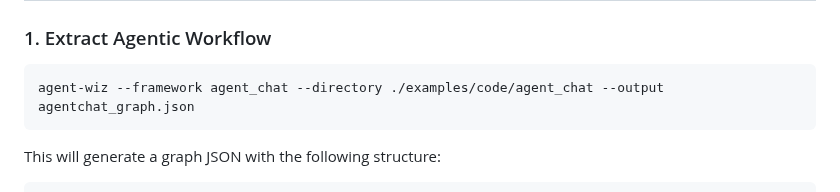
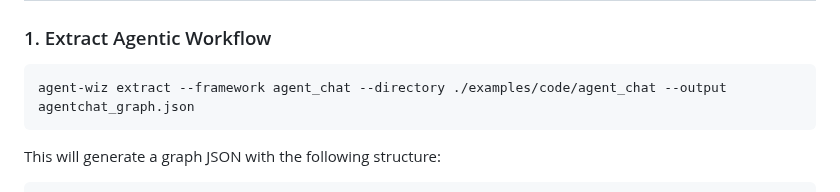
Before and after one commit to Repello-AI/Agent-Wiz, a Markdown page: README.md, the part around the change. Rendered like a GitHub page.

Commit message:
fix: command wrong syntax in readme

````diff
--- a/README.md
+++ b/README.md
@@ -110,7 +110,7 @@ pip install repello-agent-wiz
 ### 1. Extract Agentic Workflow
 
 ```bash
-agent-wiz --framework agent_chat --directory ./examples/code/agent_chat --output agentchat_graph.json
+agent-wiz extract --framework agent_chat --directory ./examples/code/agent_chat --output agentchat_graph.json
 ```
 
 This will generate a graph JSON with the following structure:
````
